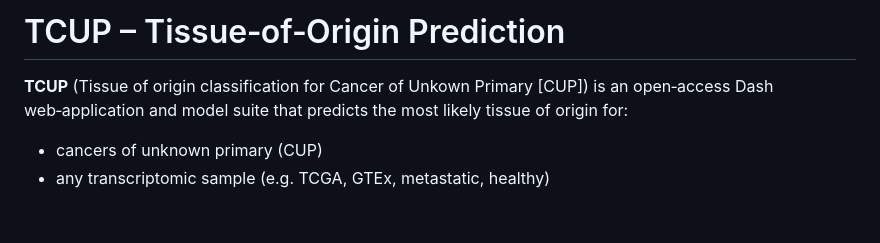
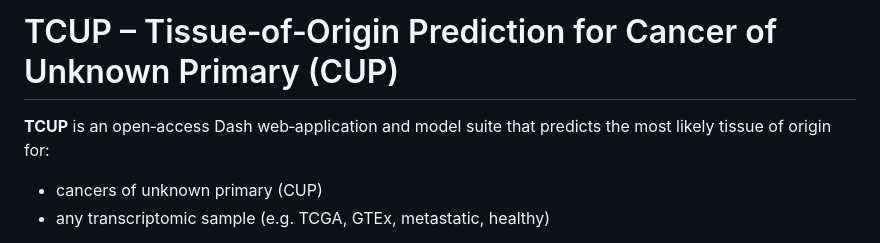
Before and after one commit to OhadLandau/TCUP, a Markdown page: README.md, the part around the change. Drawn GitHub-style; blank space fills up the shorter version.

```diff
--- a/README.md
+++ b/README.md
@@ -1,6 +1,6 @@
-# TCUP – Tissue‑of‑Origin Prediction
+# TCUP – Tissue‑of‑Origin Prediction for Cancer of Unknown Primary (CUP)
 
-**TCUP** (Tissue of origin classification for Cancer of Unkown Primary [CUP]) is an open‑access Dash web‑application and model suite that predicts the most likely tissue of origin for:
+**TCUP** is an open‑access Dash web‑application and model suite that predicts the most likely tissue of origin for:
 
 * cancers of unknown primary (CUP)
 * any transcriptomic sample (e.g. TCGA, GTEx, metastatic, healthy)
```
